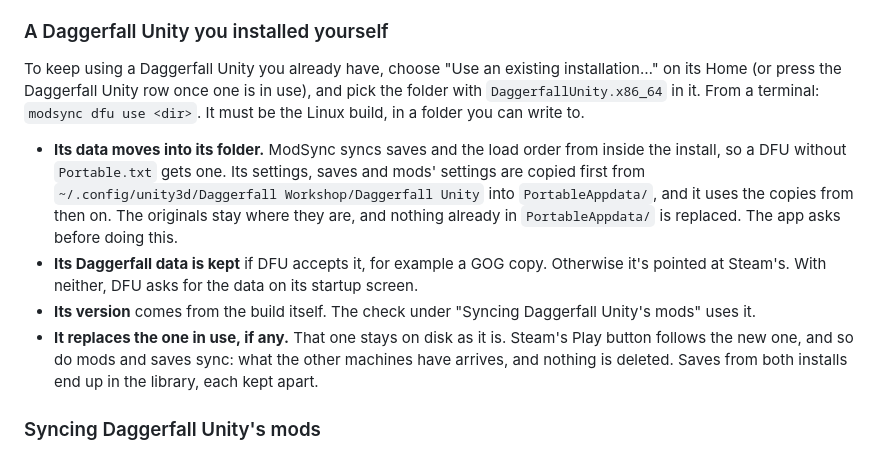
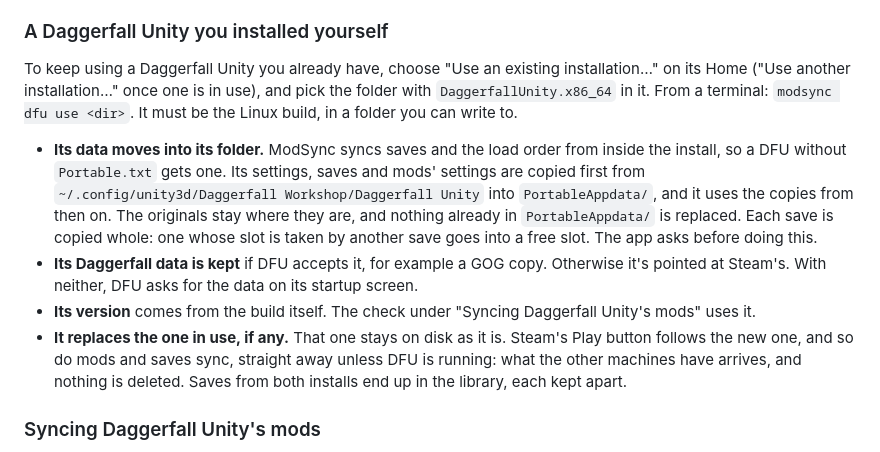
Before and after one commit to skjiisa/ModSync, a Markdown page: docs/advanced.md, the part around the change. Drawn GitHub-style.

```diff
--- a/docs/advanced.md
+++ b/docs/advanced.md
@@ -595,8 +595,8 @@ still points at Steam's copy, and what Play does.
 ### A Daggerfall Unity you installed yourself
 
 To keep using a Daggerfall Unity you already have, choose "Use an existing
-installation…" on its Home (or press the Daggerfall Unity row once one is
-in use), and pick the folder with `DaggerfallUnity.x86_64` in it. From a
+installation…" on its Home ("Use another installation…" once one is in
+use), and pick the folder with `DaggerfallUnity.x86_64` in it. From a
 terminal: `modsync dfu use <dir>`. It must be the Linux build, in a folder
 you can write to.
 
@@ -606,15 +606,17 @@ you can write to.
   `~/.config/unity3d/Daggerfall Workshop/Daggerfall Unity` into
   `PortableAppdata/`, and it uses the copies from then on. The originals
   stay where they are, and nothing already in `PortableAppdata/` is
-  replaced. The app asks before doing this.
+  replaced. Each save is copied whole: one whose slot is taken by another
+  save goes into a free slot. The app asks before doing this.
 - **Its Daggerfall data is kept** if DFU accepts it, for example a GOG copy.
   Otherwise it's pointed at Steam's. With neither, DFU asks for the data on
   its startup screen.
 - **Its version** comes from the build itself. The check under "Syncing
   Daggerfall Unity's mods" uses it.
 - **It replaces the one in use, if any.** That one stays on disk as it is.
-  Steam's Play button follows the new one, and so do mods and saves sync:
-  what the other machines have arrives, and nothing is deleted. Saves from
+  Steam's Play button follows the new one, and so do mods and saves sync,
+  straight away unless DFU is running: what the other machines have
+  arrives, and nothing is deleted. Saves from
   both installs end up in the library, each kept apart.
 
 ### Syncing Daggerfall Unity's mods
```
Also changed, not shown: docs/ui-review/README.md (+3 -3 lines), docs/ui-review/daggerfall-existing.png, docs/ui-review/daggerfall-install.png, docs/ui-review/daggerfall-steam.png, docs/ui-review/daggerfall.png, 8 other files.
